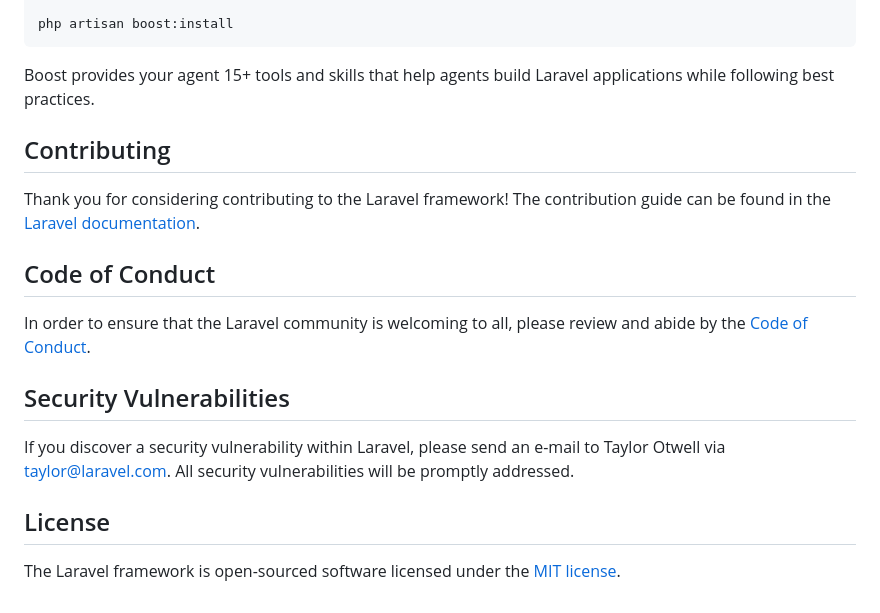
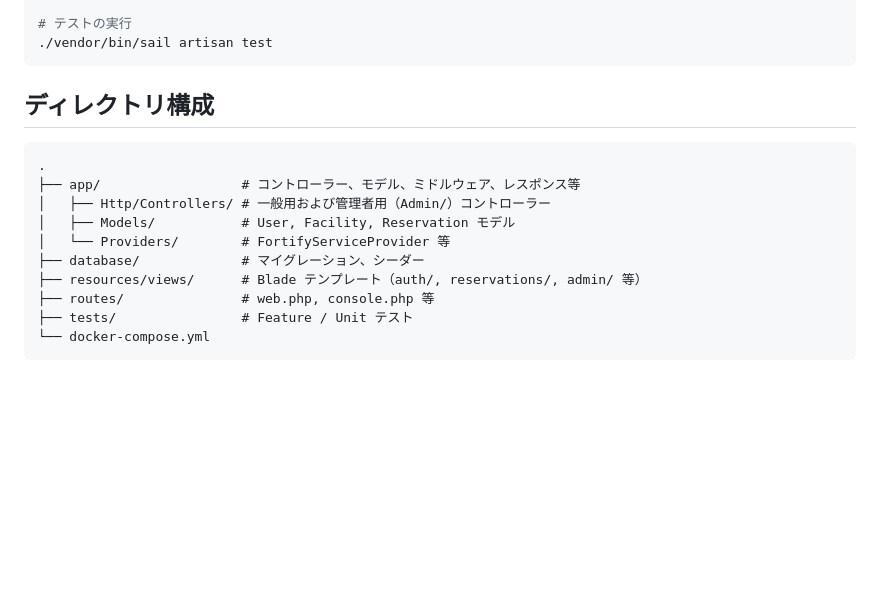
Before and after one commit to toomochin/cospace-link, a Markdown page: README.md, the part around one of its changes. GitHub-like rendering; blank space fills up the shorter version.

Commit message:
docs: README.md と ER図の追加

````diff
--- a/README.md
+++ b/README.md
@@ -38,21 +146,19 @@ composer require laravel/boost --dev
 
-php artisan boost:install
+# テストの実行
+./vendor/bin/sail artisan test
 ```
 
-Boost provides your agent 15+ tools and skills that help agents build Laravel applications while following best practices.
+## ディレクトリ構成
 
-## Contributing
-
-Thank you for considering contributing to the Laravel framework! The contribution guide can be found in the [Laravel documentation](https://laravel.com/docs/contributions).
-
-## Code of Conduct
-
-In order to ensure that the Laravel community is welcoming to all, please review and abide by the [Code of Conduct](https://laravel.com/docs/contributions#code-of-conduct).
-
-## Security Vulnerabilities
-
-If you discover a security vulnerability within Laravel, please send an e-mail to Taylor Otwell via [taylor@laravel.com](mailto:taylor@laravel.com). All security vulnerabilities will be promptly addressed.
-
-## License
-
-The Laravel framework is open-sourced software licensed under the [MIT license](https://opensource.org/licenses/MIT).
+```text
+.
+├── app/                  # コントローラー、モデル、ミドルウェア、レスポンス等
+│   ├── Http/Controllers/ # 一般用および管理者用（Admin/）コントローラー
+│   ├── Models/           # User, Facility, Reservation モデル
+│   └── Providers/        # FortifyServiceProvider 等
+├── database/             # マイグレーション、シーダー
+├── resources/views/      # Blade テンプレート（auth/, reservations/, admin/ 等）
+├── routes/               # web.php, console.php 等
+├── tests/                # Feature / Unit テスト
+└── docker-compose.yml
+```
````
Also changed, not shown: other parts of README.md (+132 -24 lines).
